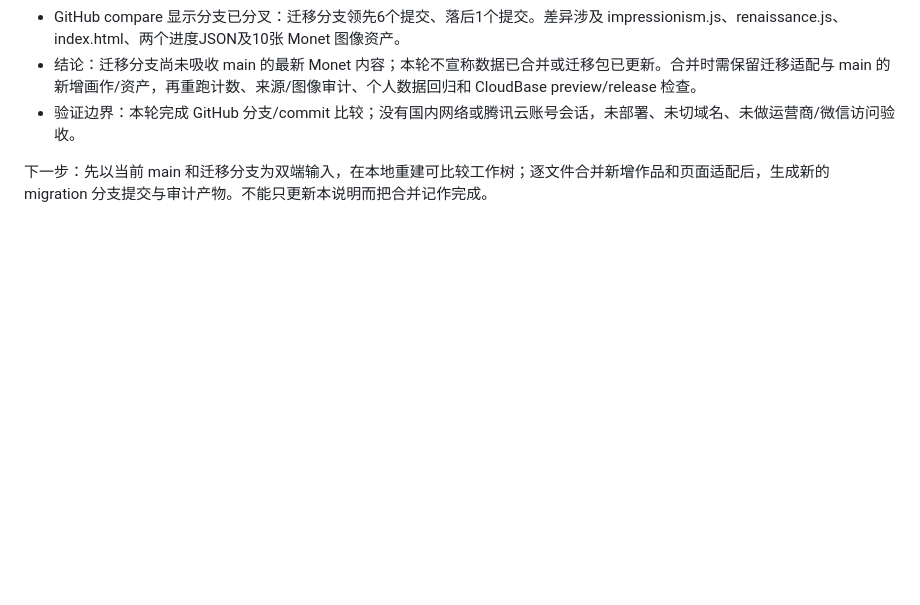
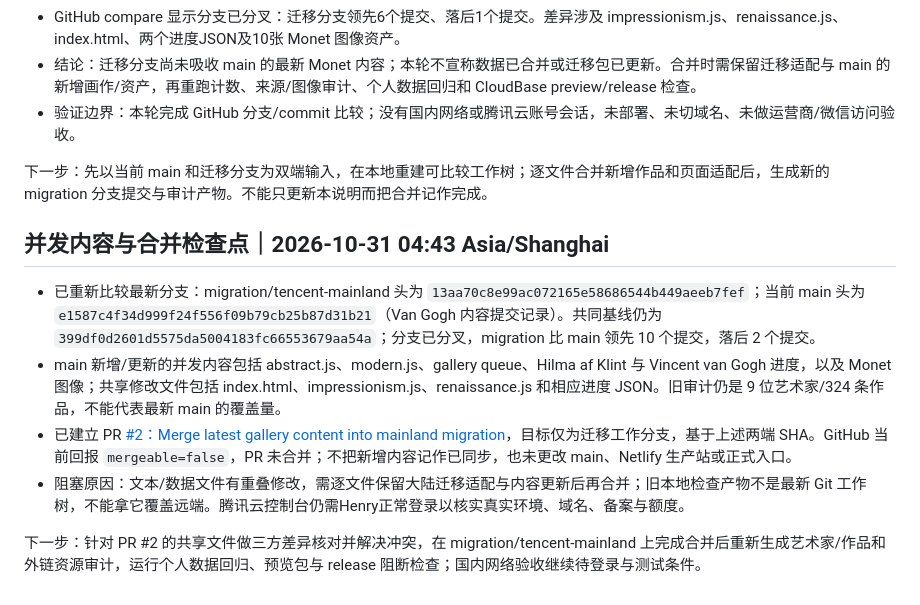
Before and after one commit to EnsobyShuffle/artgallerybyenso, a Markdown page: docs/MIGRATION_MAINLAND.md, the part around the change. Rendered like a GitHub page; blank space fills up the shorter version.

Commit message:
Record current main drift and migration PR conflict

```diff
--- a/docs/MIGRATION_MAINLAND.md
+++ b/docs/MIGRATION_MAINLAND.md
@@ -81,3 +81,13 @@ tcb hosting deploy ./build/cloudbase --verify --safe -e "$TCB_ENV_ID"
 - 验证边界：本轮完成 GitHub 分支/commit 比较；没有国内网络或腾讯云账号会话，未部署、未切域名、未做运营商/微信访问验收。
 
 下一步：先以当前 main 和迁移分支为双端输入，在本地重建可比较工作树；逐文件合并新增作品和页面适配后，生成新的 migration 分支提交与审计产物。不能只更新本说明而把合并记作完成。
+
+
+## 并发内容与合并检查点｜2026-10-31 04:43 Asia/Shanghai
+
+- 已重新比较最新分支：migration/tencent-mainland 头为 `13aa70c8e99ac072165e58686544b449aeeb7fef`；当前 main 头为 `e1587c4f34d999f24f556f09b79cb25b87d31b21`（Van Gogh 内容提交记录）。共同基线仍为 `399df0d2601d5575da5004183fc66553679aa54a`；分支已分叉，migration 比 main 领先 10 个提交，落后 2 个提交。
+- main 新增/更新的并发内容包括 abstract.js、modern.js、gallery queue、Hilma af Klint 与 Vincent van Gogh 进度，以及 Monet 图像；共享修改文件包括 index.html、impressionism.js、renaissance.js 和相应进度 JSON。旧审计仍是 9 位艺术家/324 条作品，不能代表最新 main 的覆盖量。
+- 已建立 PR [#2：Merge latest gallery content into mainland migration](https://github.com/EnsobyShuffle/artgallerybyenso/pull/2)，目标仅为迁移工作分支，基于上述两端 SHA。GitHub 当前回报 `mergeable=false`，PR 未合并；不把新增内容记作已同步，也未更改 main、Netlify 生产站或正式入口。
+- 阻塞原因：文本/数据文件有重叠修改，需逐文件保留大陆迁移适配与内容更新后再合并；旧本地检查产物不是最新 Git 工作树，不能拿它覆盖远端。腾讯云控制台仍需Henry正常登录以核实真实环境、域名、备案与额度。
+
+下一步：针对 PR #2 的共享文件做三方差异核对并解决冲突，在 migration/tencent-mainland 上完成合并后重新生成艺术家/作品和外链资源审计，运行个人数据回归、预览包与 release 阻断检查；国内网络验收继续待登录与测试条件。
```
